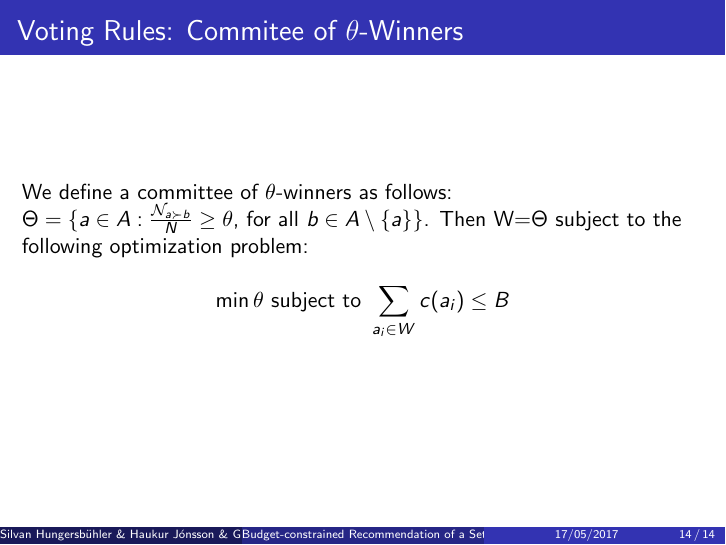
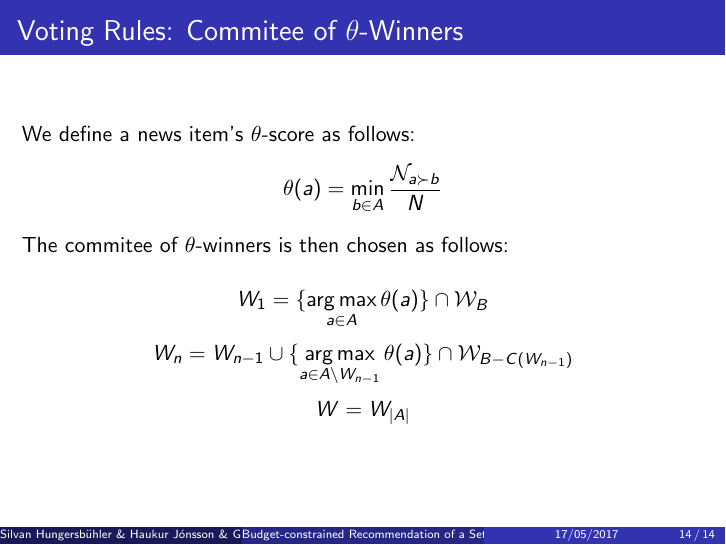
Before and after one commit to HaukurPall/ComSocProject, LaTeX slides (Slides.tex): page 14 of 14. Compiled offline with pdfLaTeX.

Commit message:
Improve formulation of Theta Rule

```diff
--- a/Slides.tex
+++ b/Slides.tex
@@ -162,9 +162,14 @@ This rule takes the voters preference orders and maximizes utility given the bud
 
 \begin{frame}{Voting Rules: Commitee of $\theta$-Winners}
 
-We define a committee of $\theta$-winners as follows:  $\Theta=\{a\in A: \frac {\mathcal{N}_{a\succ b}}{N}\geq \theta\text {, for all } b\in A\setminus\{a\}\}$. Then W=$\Theta$ subject to the following optimization problem:
+We define a news item's $\theta$-score as follows: \[\theta(a)=\min_{b\in A} \frac{\mathcal{N}_{a\succ b}}{N}\]
 
-	\[\min \theta \text{ subject to } \sum_{a_i\in W}c(a_i)\leq B\]
+The commitee of $\theta$-winners is then chosen as follows:
+
+\[W_1=\{\argmax_{a\in A}\theta(a)\}\cap \mathcal{W}_B\]
+\[W_n=W_{n-1}\cup \{\argmax_{a\in A\setminus W_{n-1}}\theta (a)\}\cap \mathcal{W}_{B-C(W_{n-1})}\]
+\[W=W_{|A|}\]
+
 \end{frame}
 
 %\bibliographystyle{apacite}
```
Also changed, not shown: Slides.pdf, Slides.tex (2 more changed lines).
